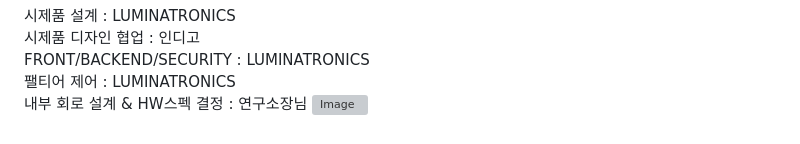
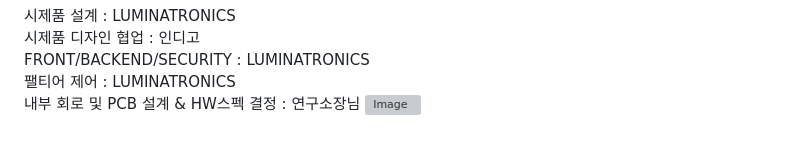
Before and after one commit to LUMINATRONICS/4pmx, a Markdown page: README.md, the part around the change. Rendered like a GitHub page; grey boxes are pictures that could not be loaded.

```diff
--- a/README.md
+++ b/README.md
@@ -240,5 +240,5 @@ sudo systemctl start 4pmxDevice.service
 시제품 디자인 협업 : 인디고
 FRONT/BACKEND/SECURITY : LUMINATRONICS
 팰티어 제어 : LUMINATRONICS
-내부 회로 설계 & HW스펙 결정 : 연구소장님
+내부 회로 및 PCB 설계 & HW스펙 결정 : 연구소장님
 <img src="https://github.com/user-attachments/assets/ee6ec305-ca9a-4b69-9071-382de7400d62" alt="Image" />
```
